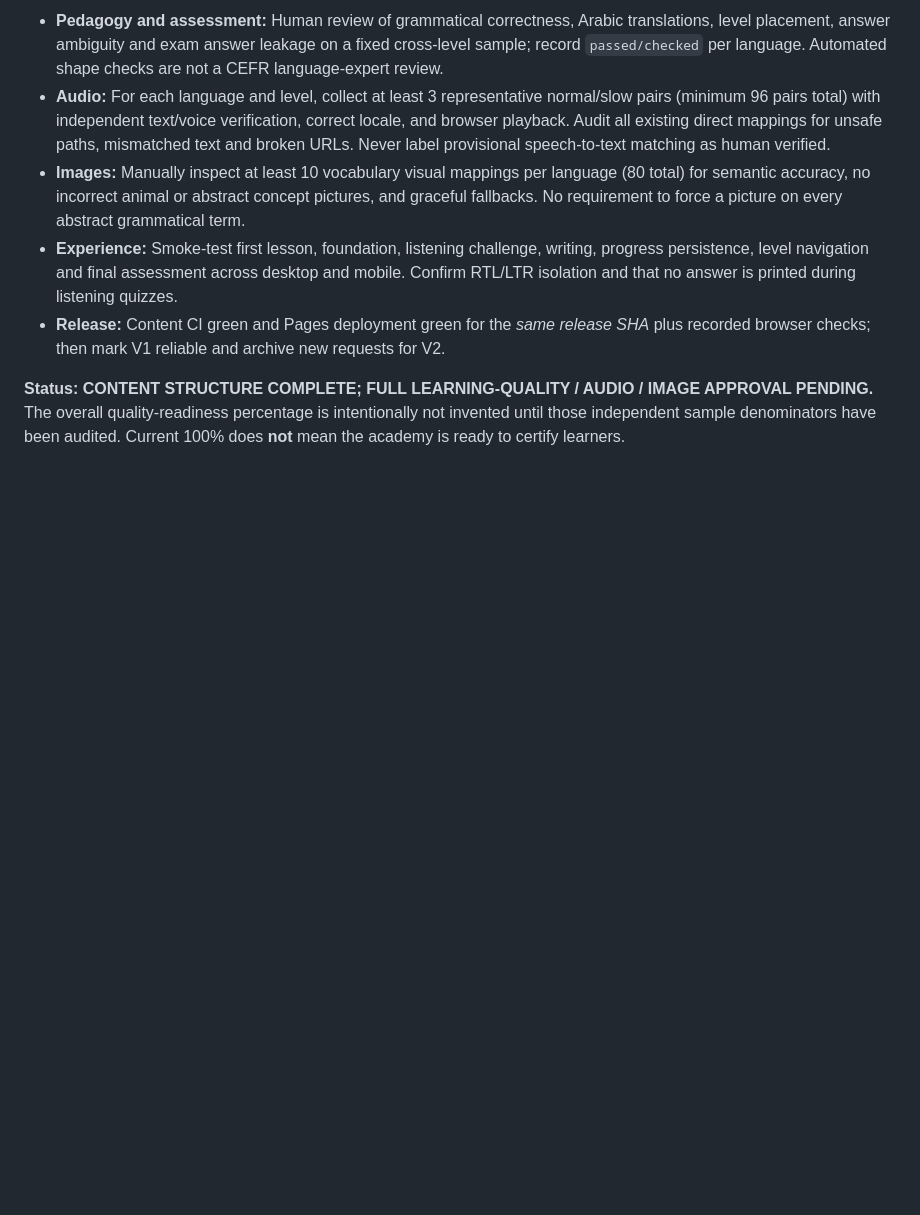
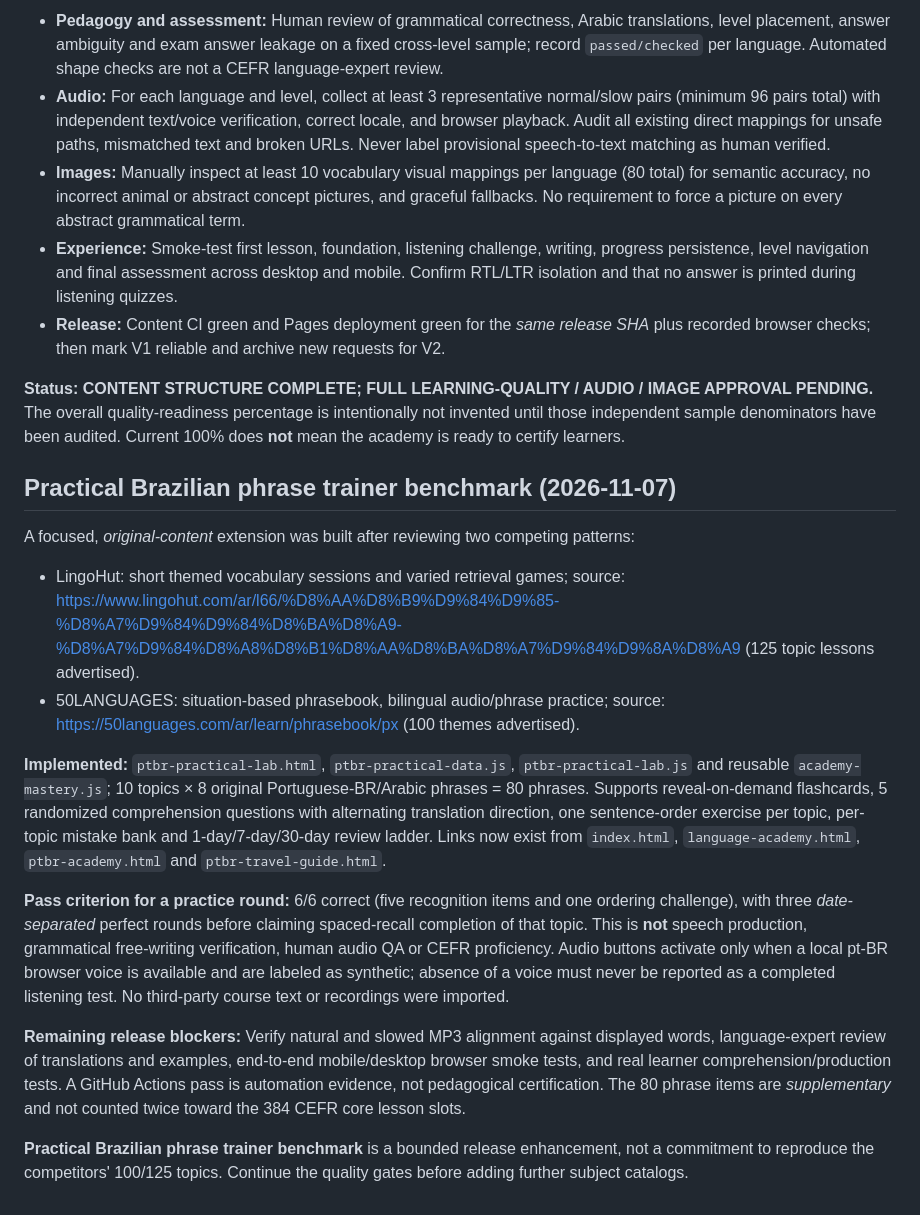
Before and after one commit to saferdiscounts/saferdiscounts.com, a Markdown page: ACADEMY_RELEASE_V1.md, the part around the change. Drawn GitHub-style; blank space fills up the shorter version.

Commit message:
Record competitor-inspired original Brazilian phrase training and clear release acceptance boundaries

```diff
--- a/ACADEMY_RELEASE_V1.md
+++ b/ACADEMY_RELEASE_V1.md
@@ -72,3 +72,17 @@ New material in the current close-out: seven Brazilian A1 lessons, twelve Englis
 - **Release:** Content CI green and Pages deployment green for the *same release SHA* plus recorded browser checks; then mark V1 reliable and archive new requests for V2.
 
 **Status: CONTENT STRUCTURE COMPLETE; FULL LEARNING-QUALITY / AUDIO / IMAGE APPROVAL PENDING.** The overall quality-readiness percentage is intentionally not invented until those independent sample denominators have been audited. Current 100% does **not** mean the academy is ready to certify learners.
+
+## Practical Brazilian phrase trainer benchmark (2026-11-07)
+
+A focused, *original-content* extension was built after reviewing two competing patterns:
+- LingoHut: short themed vocabulary sessions and varied retrieval games; source: https://www.lingohut.com/ar/l66/%D8%AA%D8%B9%D9%84%D9%85-%D8%A7%D9%84%D9%84%D8%BA%D8%A9-%D8%A7%D9%84%D8%A8%D8%B1%D8%AA%D8%BA%D8%A7%D9%84%D9%8A%D8%A9 (125 topic lessons advertised).
+- 50LANGUAGES: situation-based phrasebook, bilingual audio/phrase practice; source: https://50languages.com/ar/learn/phrasebook/px (100 themes advertised).
+
+**Implemented:** `ptbr-practical-lab.html`, `ptbr-practical-data.js`, `ptbr-practical-lab.js` and reusable `academy-mastery.js`; 10 topics × 8 original Portuguese-BR/Arabic phrases = 80 phrases. Supports reveal-on-demand flashcards, 5 randomized comprehension questions with alternating translation direction, one sentence-order exercise per topic, per-topic mistake bank and 1-day/7-day/30-day review ladder. Links now exist from `index.html`, `language-academy.html`, `ptbr-academy.html` and `ptbr-travel-guide.html`.
+
+**Pass criterion for a practice round:** 6/6 correct (five recognition items and one ordering challenge), with three *date-separated* perfect rounds before claiming spaced-recall completion of that topic. This is **not** speech production, grammatical free-writing verification, human audio QA or CEFR proficiency. Audio buttons activate only when a local pt-BR browser voice is available and are labeled as synthetic; absence of a voice must never be reported as a completed listening test. No third-party course text or recordings were imported.
+
+**Remaining release blockers:** Verify natural and slowed MP3 alignment against displayed words, language-expert review of translations and examples, end-to-end mobile/desktop browser smoke tests, and real learner comprehension/production tests. A GitHub Actions pass is automation evidence, not pedagogical certification. The 80 phrase items are *supplementary* and not counted twice toward the 384 CEFR core lesson slots.
+
+**Practical Brazilian phrase trainer benchmark** is a bounded release enhancement, not a commitment to reproduce the competitors' 100/125 topics. Continue the quality gates before adding further subject catalogs.
```
